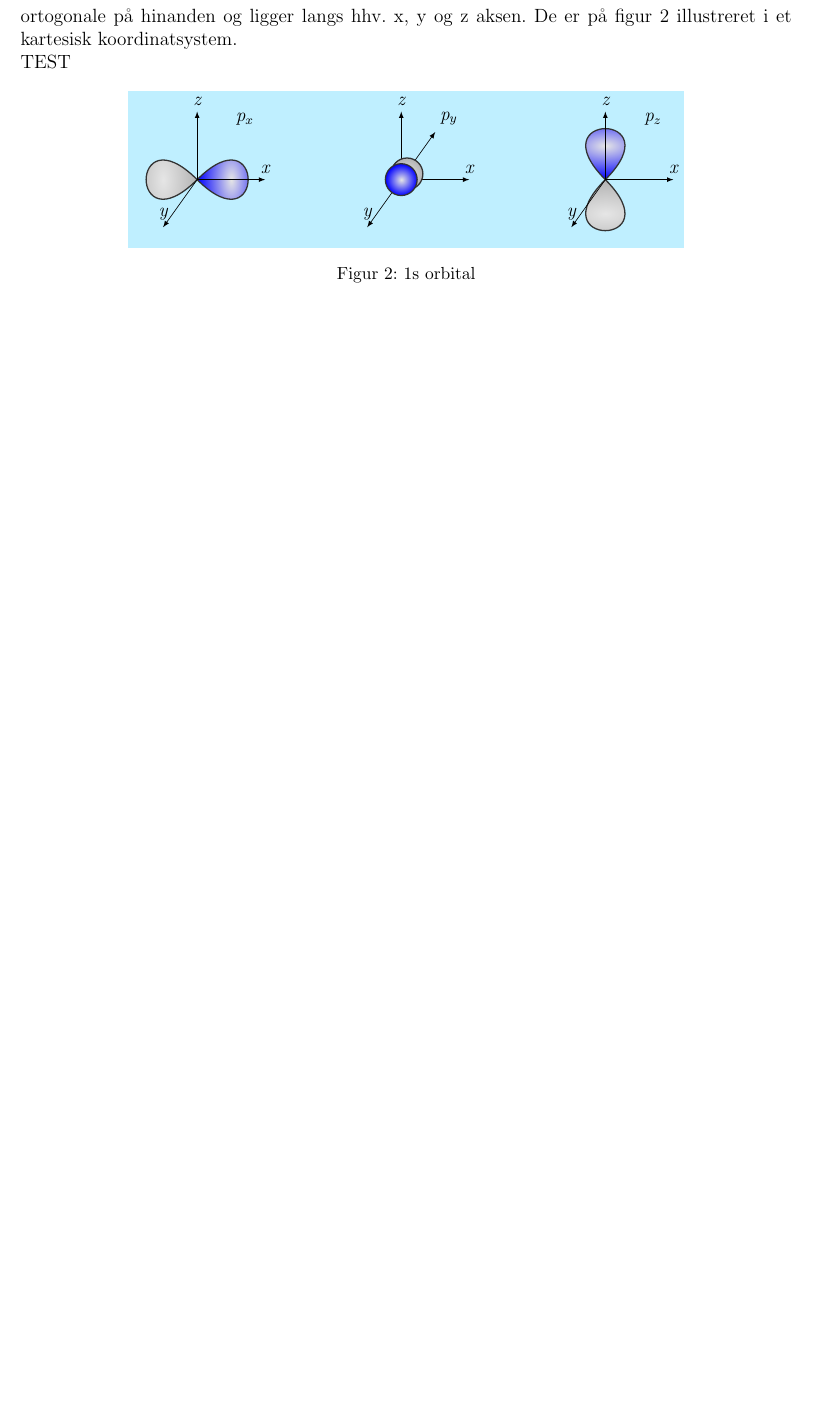
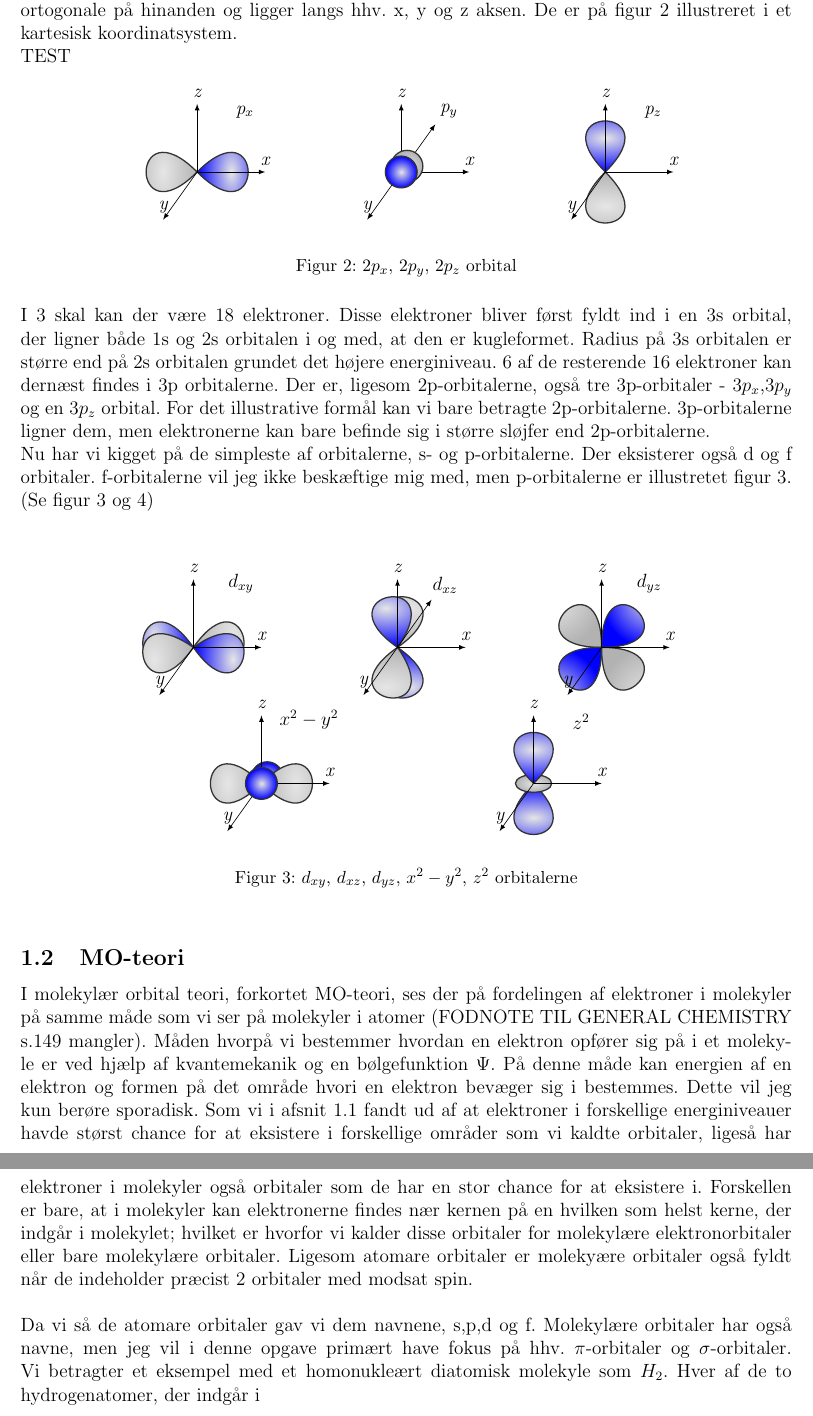
Before and after one commit to mikkelbjoern/SRP-Fysik-kemi, a LaTeX document (Main.tex): part of page 2 of 4 before the commit and two parts of pages 2 and 3 of 6 after it, the two joined at a grey line, cut so that both start at the same text, the shorter picture padded with empty space. Compiled offline with LaTeX, dvips and Ghostscript.

Commit message:
added MO-orbitals

```diff
--- a/Main.tex
+++ b/Main.tex
@@ -173,11 +176,71 @@ TEST
   \end{scope}
   % correctly setting the background layer
   \begin{pgfonlayer}{backbackground}
-  \fill[LightBlue1](current bounding box.south west)rectangle
+  \fill[white](current bounding box.south west)rectangle
   (current bounding box.north east);
   \end{pgfonlayer}
   \end{tikzpicture}
-  \caption{1s orbital} \end{figure}
+  \caption{$2p_x$, $2p_y$, $2p_z$ orbital} \end{figure}
+
+I 3 skal kan der være 18 elektroner. Disse elektroner bliver først fyldt ind i en 3s orbital, der ligner både 1s og 2s orbitalen i og med, at den er kugleformet. Radius på 3s orbitalen er større end på 2s orbitalen grundet det højere energiniveau. 6 af de resterende 16 elektroner kan dernæst findes i 3p orbitalerne. Der er, ligesom 2p-orbitalerne, også tre 3p-orbitaler - $3p_x$,$3p_y$ og en $3p_z$ orbital. For det illustrative formål kan vi bare betragte 2p-orbitalerne. 3p-orbitalerne ligner dem, men elektronerne kan bare befinde sig i større sløjfer end 2p-orbitalerne.
+
+Nu har vi kigget på de simpleste af orbitalerne, s- og p-orbitalerne. Der eksisterer også d og f orbitaler. f-orbitalerne vil jeg ikke beskæftige mig med, men p-orbitalerne er illustretet  figur 3. (Se figur 3 og 4)
+\\
+
+\begin{figure}[ht!]
+  \centering
+  \begin{tikzpicture}[scale=1.5]
+  \begin{scope}[font=\itshape]% to not type it every time, but better go for math mode
+
+ \draw[-latex] (0,0)--(1,0) node[above]{x};
+  \draw[-latex] (0,0)--(-0.5,-0.7) node[above]{y};
+  \draw[-latex] (0,0)--(0,1) node[above]{z};
+  \orbital[pos = {(0,0)}]{dxy}
+  \node[above] at (0.7,0.7) {$d_{xy}$};
+
+  \draw[-latex] (3,0)--(3.5,0.7);
+  \draw[-latex] (3,0)--(4,0) node[above]{x};
+  \draw[-latex] (3,0)--(2.5,-0.7) node[above]{y};
+  \draw[-latex] (3,0)--(3,1) node[above]{z};
+  \orbital[pos = {(3,0)}]{dxz}
+  \node[above] at (3.7,0.7) {$d_{xz}$};
+
+  \draw[-latex] (6,0)--(7,0) node[above]{x};
+  \draw[-latex] (6,0)--(5.5,-0.7) node[above]{y};
+  \draw[-latex] (6,0)--(6,1) node[above]{z};
+  \orbital[pos = {(6,0)}]{dyz}
+  \node[above] at (6.7,0.7) {$d_{yz}$};
+
+  \draw[-latex] (1,-2)--(2,-2) node[above]{x};
+  \draw[-latex] (1,-2)--(0.5,-2.7) node[above]{y};
+  \draw[-latex] (1,-2)--(1,-1) node[above]{z};
+  \orbital[pos = {(1,-2)}]{dx2y2}
+  \node[above] at (1.7,-1.3) {$x^{2}-y^{2}$};
+
+  \draw[-latex] (5,-2)--(6,-2) node[above]{x};
+  \draw[-latex] (5,-2)--(4.5,-2.7) node[above]{y};
+  \draw[-latex] (5,-2)--(5,-1) node[above]{z};
+  \orbital[pos = {(5,-2)}]{dz2}
+  \node[above] at (5.7,-1.3) {$z^2$};
+
+  \end{scope}
+  % correctly setting the background layer
+  \begin{pgfonlayer}{backbackground}
+  \fill[white](current bounding box.south west)rectangle
+  (current bounding box.north east);
+  \end{pgfonlayer}
+  \end{tikzpicture}
+  \caption{$d_{xy}$, $d_{xz}$, $d_{yz}$, $x^{2}-y^{2}$, $z^2$ orbitalerne}
+  \end{figure}
+
+\subsection{MO-teori}
+I molekylær orbital teori, forkortet MO-teori, ses der på fordelingen af elektroner i molekyler på samme måde som vi ser på molekyler i atomer (FODNOTE TIL GENERAL CHEMISTRY s.149 mangler). Måden hvorpå vi bestemmer hvordan en elektron opfører sig på i et molekyle er ved hjælp af kvantemekanik og en bølgefunktion $\Psi$. På denne måde kan energien af en elektron og formen på det område hvori en elektron bevæger sig i bestemmes. Dette vil jeg kun berøre sporadisk. Som vi i afsnit 1.1 fandt ud af at elektroner i forskellige energiniveauer havde størst chance for at eksistere i forskellige områder som vi kaldte orbitaler, ligeså har elektroner i molekyler også orbitaler som de har en stor chance for at eksistere i. Forskellen er bare, at i molekyler kan elektronerne findes nær kernen på en hvilken som helst kerne, der indgår i molekylet; hvilket er hvorfor vi kalder disse orbitaler for molekylære elektronorbitaler eller bare molekylære orbitaler.
+Ligesom atomare orbitaler er molekyære orbitaler også fyldt når de indeholder præcist 2 orbitaler med modsat spin.
+\\
+
+Da vi så de atomare orbitaler gav vi dem navnene, s,p,d og f. Molekylære orbitaler har også navne, men jeg vil i denne opgave primært have fokus på hhv. $\pi$-orbitaler og $\sigma$-orbitaler. Vi betragter et eksempel med et homonukleært diatomisk molekyle som $H_2$. Hver af de to hydrogenatomer, der indgår i
+\pagebreak
+
 
 
 Det er nemmelig ikke alle atomer, der har mulighed for at danne kovalente bindinger imellem sig. Når 2 atomer går sammen om at danne en kovalent binding er det fordi, at de hver især er ustabile. At de er ustabile er ens betydende med, at de ikke har deres orbitaler af højeste energiniveau fyldt ud.
```
Also changed, not shown: Main.pdf, Main.tex (19 more changed lines), 3 other files.
